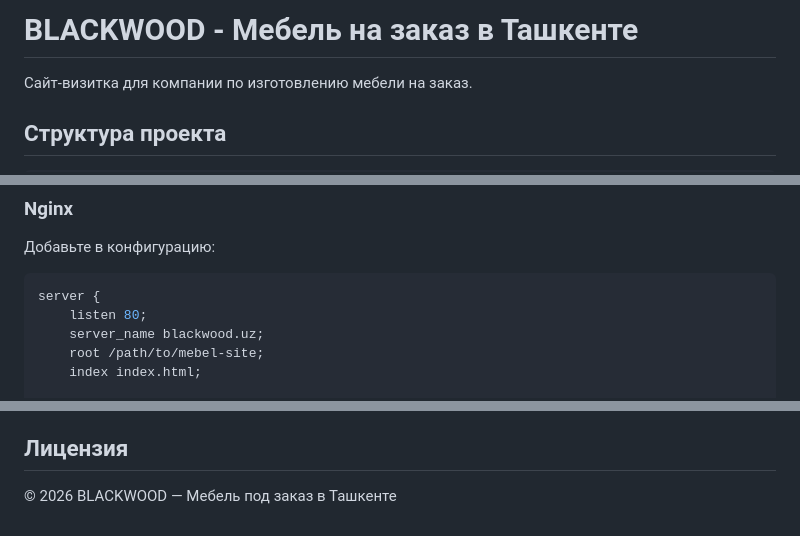
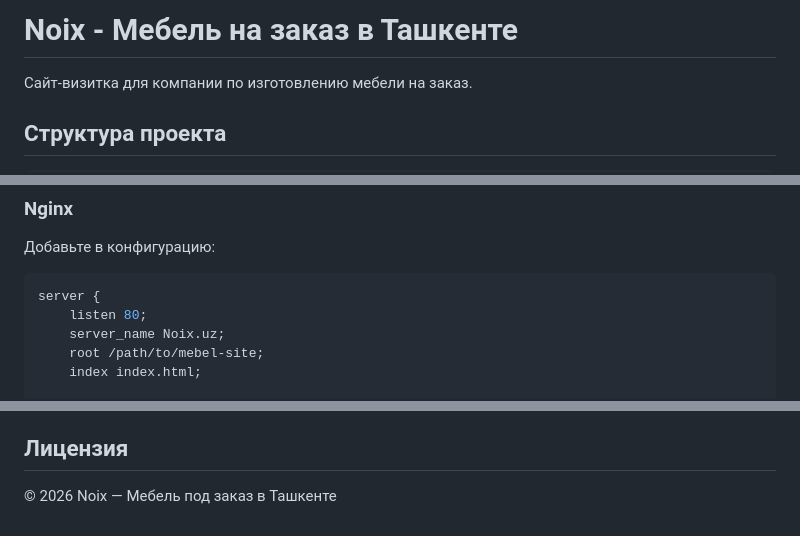
Before and after one commit to aidauk/noix.uz, a Markdown page: README.md, 3 parts joined by grey strips. GitHub-like rendering.

Commit message:
Rename BLACKWOOD to Noix in README.md

````diff
--- a/README.md
+++ b/README.md
@@ -1,4 +1,4 @@
-# BLACKWOOD - Мебель на заказ в Ташкенте
+# Noix - Мебель на заказ в Ташкенте
 
 Сайт-визитка для компании по изготовлению мебели на заказ.
 
@@ -82,7 +82,7 @@ DirectoryIndex index.html
 ```nginx
 server {
     listen 80;
-    server_name blackwood.uz;
+    server_name Noix.uz;
     root /path/to/mebel-site;
     index index.html;
 
@@ -121,4 +121,4 @@ server {
 
 ## Лицензия
 
-© 2026 BLACKWOOD — Мебель под заказ в Ташкенте
+© 2026 Noix — Мебель под заказ в Ташкенте
````
